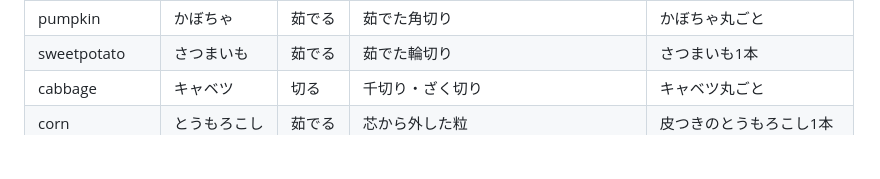
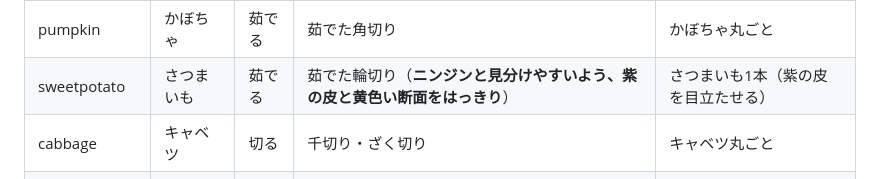
Before and after one commit to shota0033/wanope-wanko, a Markdown page: ASSETS.md, the part around the change. Drawn GitHub-style; blank space fills up the shorter version.

Commit message:
ASSETS.md：さつまいもはニンジンと見分けやすく描く旨を追記
Co-Authored-By: Claude Opus 5.5 <noreply@anthropic.com>

```diff
--- a/ASSETS.md
+++ b/ASSETS.md
@@ -35,7 +35,7 @@
 | salmon | サーモン | 切る | 切り身・ほぐし身 | サーモンのさく |
 | egg | ゆで卵 | 茹でる | 殻をむいたゆで卵（半分に切ったもの） | 殻つきの生卵 |
 | pumpkin | かぼちゃ | 茹でる | 茹でた角切り | かぼちゃ丸ごと |
-| sweetpotato | さつまいも | 茹でる | 茹でた輪切り | さつまいも1本 |
+| sweetpotato | さつまいも | 茹でる | 茹でた輪切り（**ニンジンと見分けやすいよう、紫の皮と黄色い断面をはっきり**） | さつまいも1本（紫の皮を目立たせる） |
 | cabbage | キャベツ | 切る | 千切り・ざく切り | キャベツ丸ごと |
 | corn | とうもろこし | 茹でる | 芯から外した粒 | 皮つきのとうもろこし1本 |
 | apple | りんご | 切る | 芯を取った小さな角切り | りんご丸ごと |
```
